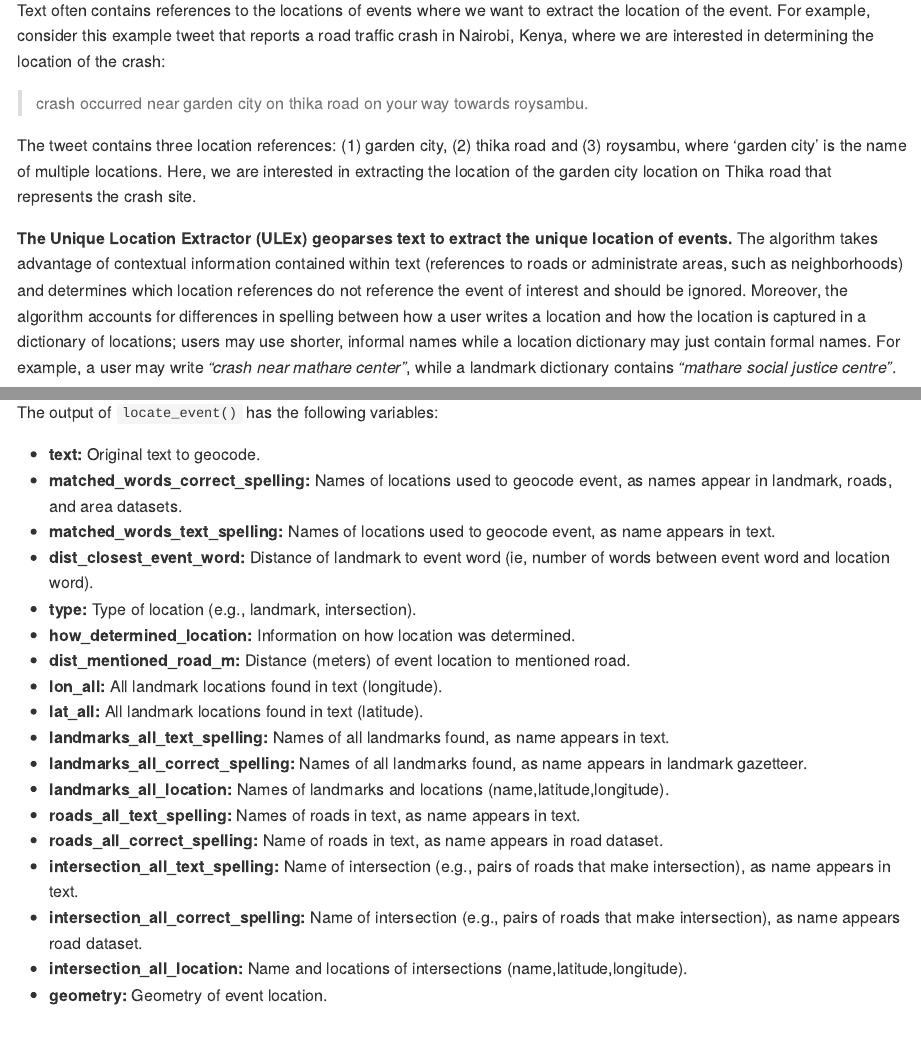
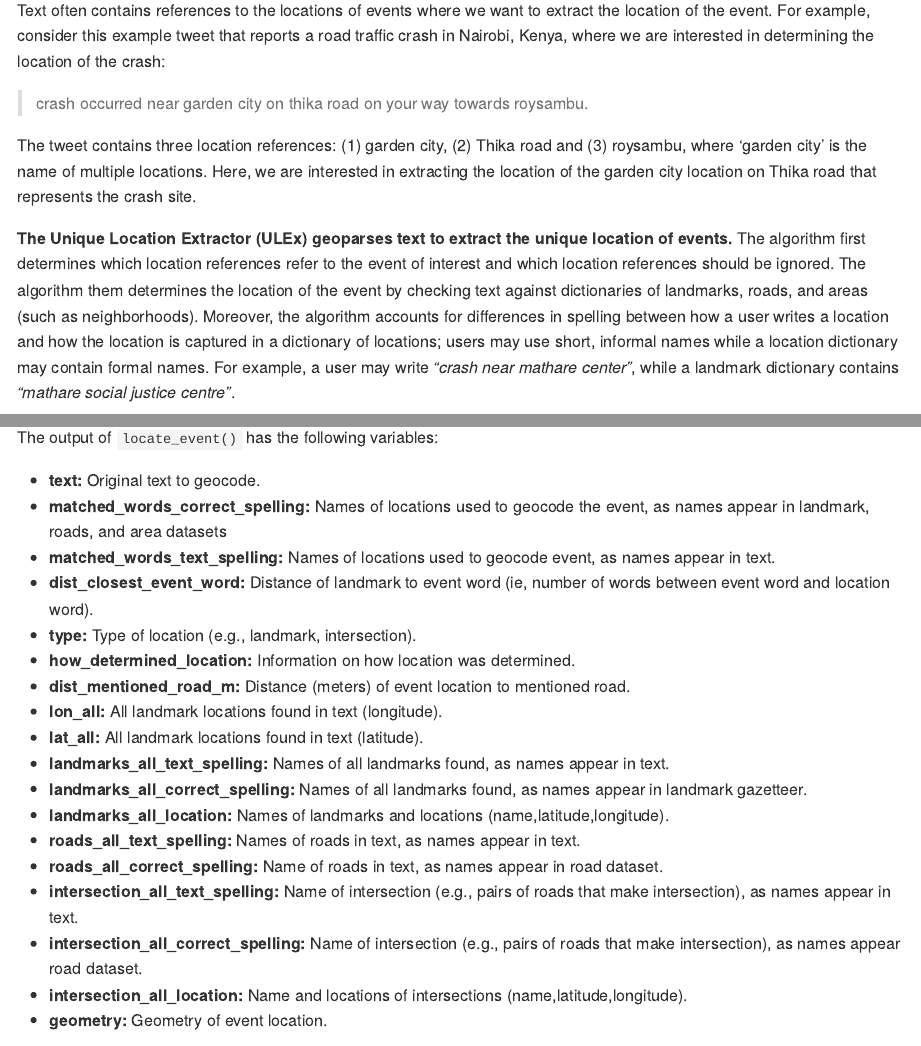
Before and after one commit to dime-worldbank/ulex, an R Markdown document (README.Rmd): the page in a window 1100 px wide, from 330 px down, and a second part further down, joined at a grey line. Rendered offline with R 4.5, knitr and Pandoc, with nearby package versions; some code elsewhere in the file could not run offline; badge pictures from the web are left out.

Commit message:
cleanup text

```diff
--- a/README.Rmd
+++ b/README.Rmd
@@ -33,9 +33,9 @@ Text often contains references to the locations of events where we want to extra
 
 > crash occurred near garden city on thika road on your way towards roysambu.
 
-The tweet contains three location references: (1) garden city, (2) thika road and (3) roysambu, where 'garden city' is the name of multiple locations. Here, we are interested in extracting the location of the garden city location on Thika road that represents the crash site.
+The tweet contains three location references: (1) garden city, (2) Thika road and (3) roysambu, where 'garden city' is the name of multiple locations. Here, we are interested in extracting the location of the garden city location on Thika road that represents the crash site.
 
-__The Unique Location Extractor (ULEx) geoparses text to extract the unique location of events.__ The algorithm takes advantage of contextual information contained within text (references to roads or administrate areas, such as neighborhoods) and determines which location references do not reference the event of interest and should be ignored. Moreover, the algorithm accounts for differences in spelling between how a user writes a location and how the location is captured in a dictionary of locations; users may use shorter, informal names while a location dictionary may just contain formal names. For example, a user may write _"crash near mathare center"_, while a landmark dictionary contains _"mathare social justice centre"_.
+__The Unique Location Extractor (ULEx) geoparses text to extract the unique location of events.__ The algorithm first determines which location references refer to the event of interest and which location references should be ignored. The algorithm them determines the location of the event by checking text against dictionaries of landmarks, roads, and areas (such as neighborhoods). Moreover, the algorithm accounts for differences in spelling between how a user writes a location and how the location is captured in a dictionary of locations; users may use short, informal names while a location dictionary may contain formal names. For example, a user may write _"crash near mathare center"_, while a landmark dictionary contains _"mathare social justice centre"_.
 
 This package was originally developed to extract locations of road traffic crashes from reports of crashes via Twitter, specifically in the context of Nairobi, Kenya using the Twitter feed [@Ma3Route](https://twitter.com/Ma3Route?ref_src=twsrc%5Egoogle%7Ctwcamp%5Eserp%7Ctwgr%5Eauthor). For more information, see our article here:
 
@@ -239,21 +239,21 @@ ggplot() +
 The output of `locate_event()` has the following variables:
 
 * __text:__ Original text to geocode.
-* __matched_words_correct_spelling:__ Names of locations used to geocode event, as names appear in landmark, roads, and area datasets.
-* __matched_words_text_spelling:__ Names of locations used to geocode event, as name appears in text.
+* __matched_words_correct_spelling:__ Names of locations used to geocode the event, as names appear in landmark, roads, and area datasets
+* __matched_words_text_spelling:__ Names of locations used to geocode event, as names appear in text.
 * __dist_closest_event_word:__ Distance of landmark to event word (ie, number of words between event word and location word).
 * __type:__ Type of location (e.g., landmark, intersection).
 * __how_determined_location:__ Information on how location was determined.
 * __dist_mentioned_road_m:__ Distance (meters) of event location to mentioned road.
 * __lon_all:__ All landmark locations found in text (longitude).
 * __lat_all:__ All landmark locations found in text (latitude).
-* __landmarks_all_text_spelling:__ Names of all landmarks found, as name appears in text.
-* __landmarks_all_correct_spelling:__ Names of all landmarks found, as name appears in landmark gazetteer.
+* __landmarks_all_text_spelling:__ Names of all landmarks found, as names appear in text.
+* __landmarks_all_correct_spelling:__ Names of all landmarks found, as names appear in landmark gazetteer.
 * __landmarks_all_location:__ Names of landmarks and locations (name,latitude,longitude).
-* __roads_all_text_spelling:__ Names of roads in text, as name appears in text.
-* __roads_all_correct_spelling:__ Name of roads in text, as name appears in road dataset.
-* __intersection_all_text_spelling:__ Name of intersection (e.g., pairs of roads that make intersection), as name appears in text.
-* __intersection_all_correct_spelling:__ Name of intersection (e.g., pairs of roads that make intersection), as name appears road dataset.
+* __roads_all_text_spelling:__ Names of roads in text, as names appear in text.
+* __roads_all_correct_spelling:__ Name of roads in text, as names appear in road dataset.
+* __intersection_all_text_spelling:__ Name of intersection (e.g., pairs of roads that make intersection), as names appear in text.
+* __intersection_all_correct_spelling:__ Name of intersection (e.g., pairs of roads that make intersection), as names appear road dataset.
 * __intersection_all_location:__ Name and locations of intersections (name,latitude,longitude).
 * __geometry:__ Geometry of event location.
 
```
